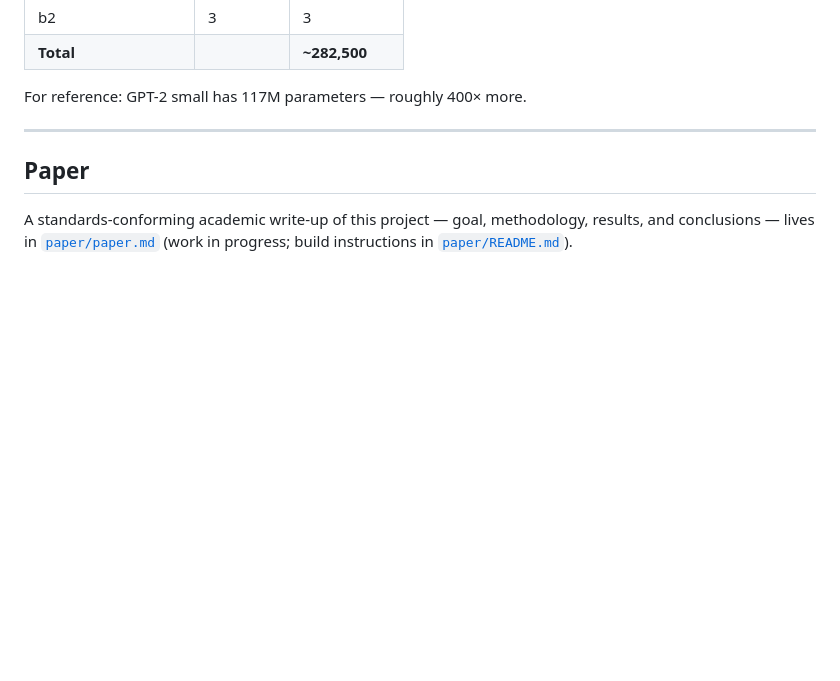
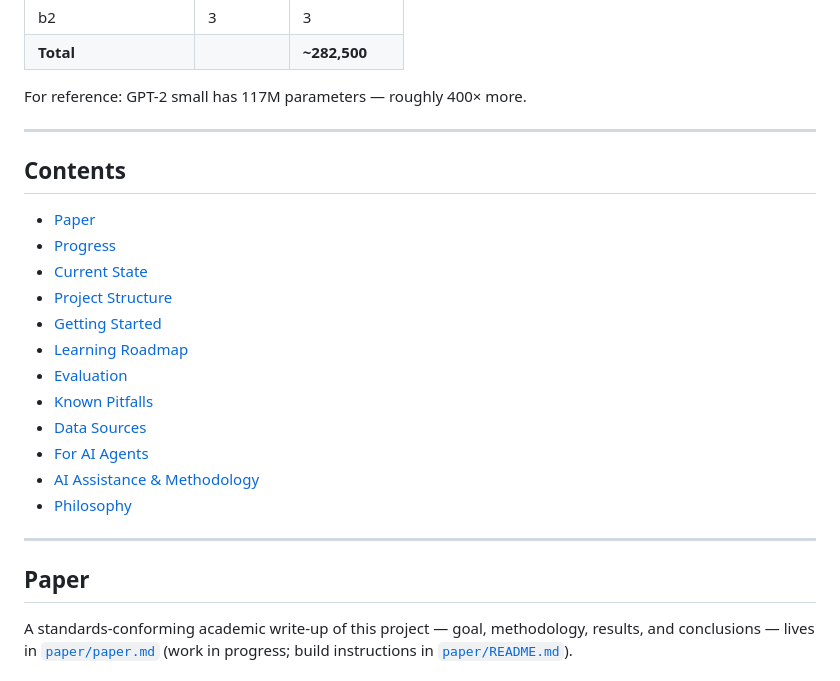
Before and after one commit to tomekceszke/polish-punctuation-restorer, a Markdown page: README.md, the part around the change. GitHub-like rendering; blank space fills up the shorter version.

Commit message:
docs: add table of contents to README

```diff
--- a/README.md
+++ b/README.md
@@ -18,6 +18,23 @@ An educational project — building a sequential punctuation classifier from scr
 | **Total** | | **~282,500** |
 
 For reference: GPT-2 small has 117M parameters — roughly 400× more.
+
+---
+
+## Contents
+
+- [Paper](#paper)
+- [Progress](#progress)
+- [Current State](#current-state)
+- [Project Structure](#project-structure)
+- [Getting Started](#getting-started)
+- [Learning Roadmap](#learning-roadmap)
+- [Evaluation](#evaluation)
+- [Known Pitfalls](#known-pitfalls)
+- [Data Sources](#data-sources)
+- [For AI Agents](#for-ai-agents)
+- [AI Assistance & Methodology](#ai-assistance--methodology)
+- [Philosophy](#philosophy)
 
 ---
 
```
